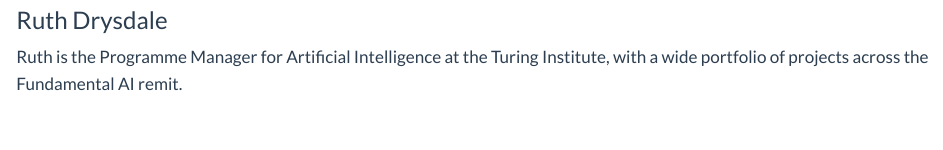
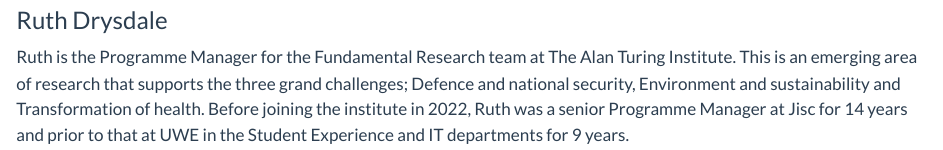
Before and after one commit to SPHERE-PPL/SPHERE-PPL.github.io, a Quarto document (Team.qmd): the page in a window 1100 px wide, from 4120 px down. Rendered offline with R 4.5, knitr and Pandoc in place of Quarto, with nearby package versions.

Commit message:
Update Team page

```diff
--- a/Team.qmd
+++ b/Team.qmd
@@ -40,5 +40,5 @@
 
 ### Ruth Drysdale
 
-Ruth is the Programme Manager for Artificial Intelligence at the Turing Institute, with a wide portfolio of projects across the Fundamental AI remit.
+Ruth is the Programme Manager for the Fundamental Research team at The Alan Turing Institute. This is an emerging area of research that supports the three grand challenges; Defence and national security, Environment and sustainability and Transformation of health. Before joining the institute in 2022, Ruth was a senior Programme Manager at Jisc for 14 years and prior to that at UWE in the Student Experience and IT departments for 9 years.
 :::
```
Also changed, not shown: docs/search.json, 1 other file.
